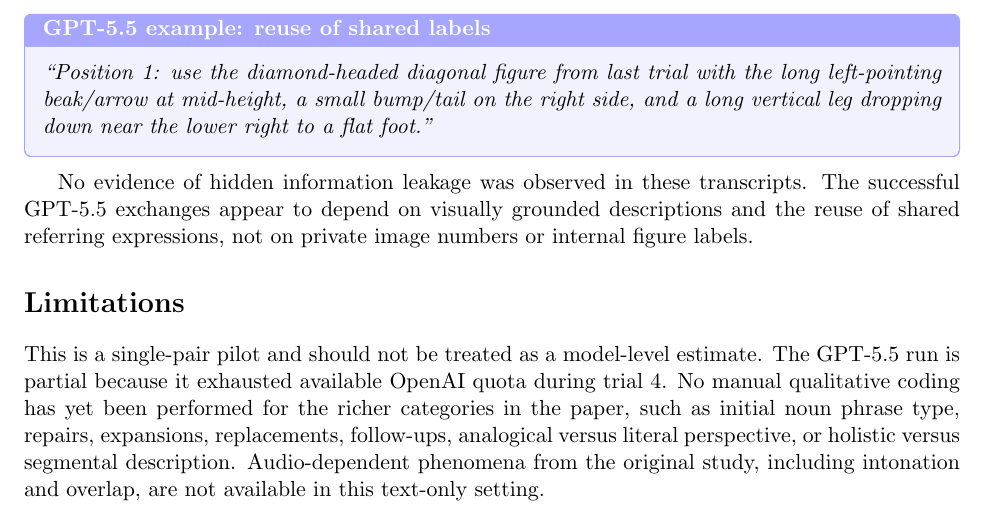
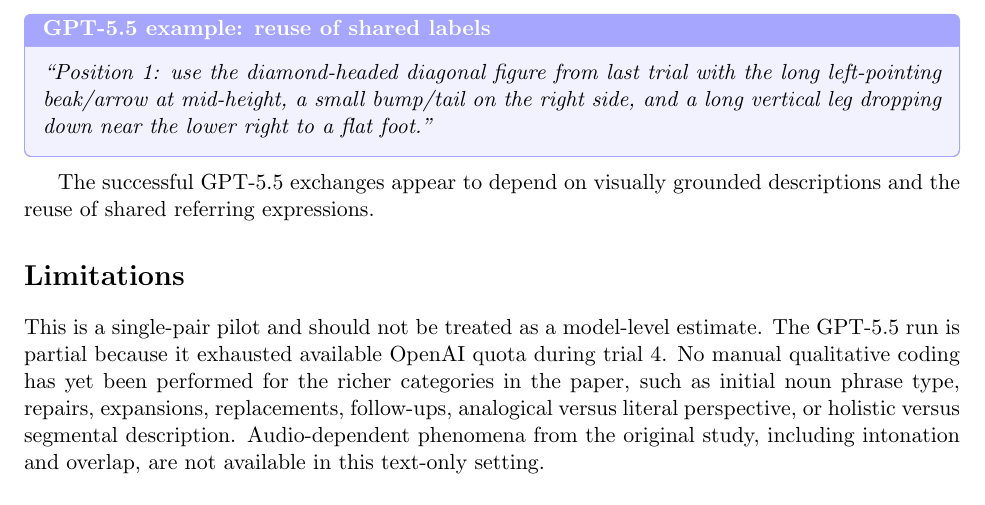
Before and after one commit to AllenGrahamHart/Tangrams, a LaTeX document (main.tex): part of page 5 of 6, cut so that both start at the same text. Compiled offline with pdfLaTeX.

Commit message:
Tighten report wording

```diff
--- a/main.tex
+++ b/main.tex
@@ -175,7 +175,7 @@
 \emph{``Position 1: use the diamond-headed diagonal figure from last trial with the long left-pointing beak/arrow at mid-height, a small bump/tail on the right side, and a long vertical leg dropping down near the lower right to a flat foot.''}
 \end{modelquote}
 
-No evidence of hidden information leakage was observed in these transcripts. The successful GPT-5.5 exchanges appear to depend on visually grounded descriptions and the reuse of shared referring expressions, not on private image numbers or internal figure labels.
+The successful GPT-5.5 exchanges appear to depend on visually grounded descriptions and the reuse of shared referring expressions.
 
 \section*{Limitations}
 
```
